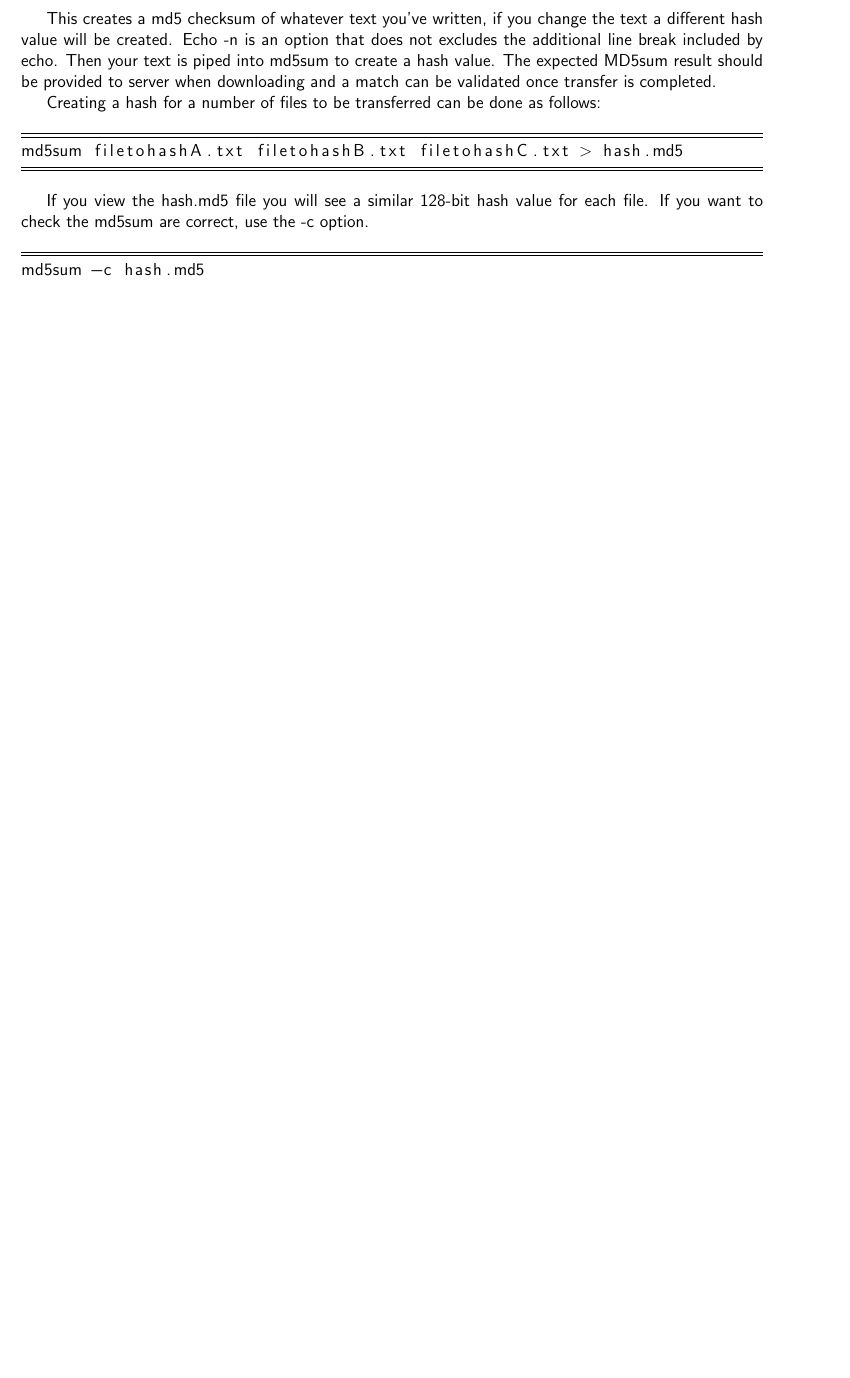
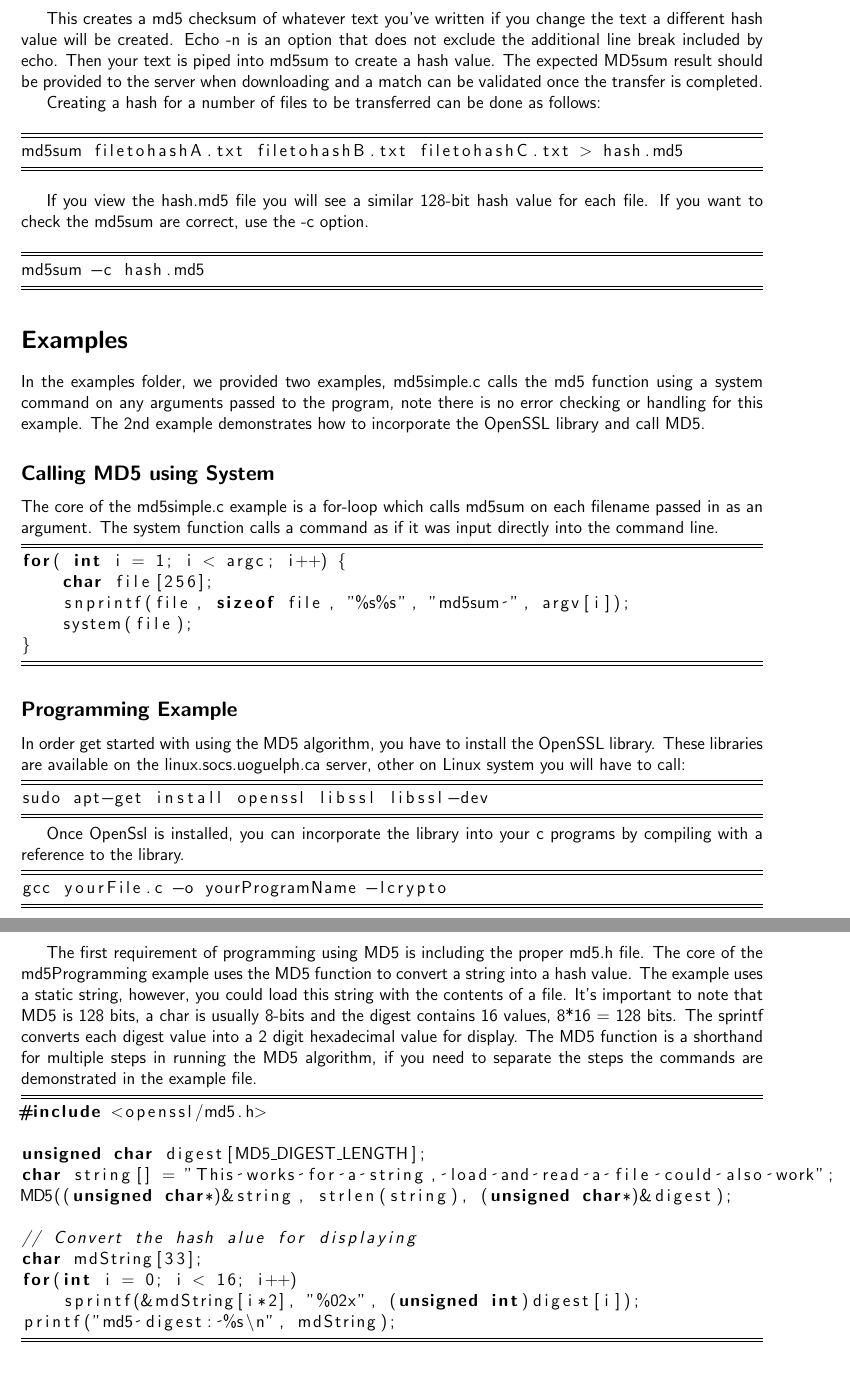
Before and after one commit to judiMc/programming_tools, a LaTeX document (md5/md5Review.tex): part of page 2 of 2 before the commit and two parts of pages 2 and 3 of 3 after it, the two joined at a grey line, cut so that both start at the same text, the shorter picture padded with empty space. Compiled offline with pdfLaTeX.

Commit message:
Adding programming examples for MD5

```diff
--- a/md5/md5Review.tex
+++ b/md5/md5Review.tex
@@ -70,12 +73,12 @@ echo -n "Your Text" | md5sum
 \end{lstlisting}
 \par\end{center}
 
-This creates a md5 checksum of whatever text you've written, if you
+This creates a md5 checksum of whatever text you've written if you
 change the text a different hash value will be created. Echo -n is
-an option that does not excludes the additional line break included
+an option that does not exclude the additional line break included
 by echo. Then your text is piped into md5sum to create a hash value.
-The expected MD5sum result should be provided to server when downloading
-and a match can be validated once transfer is completed.
+The expected MD5sum result should be provided to the server when downloading
+and a match can be validated once the transfer is completed.
 
 Creating a hash for a number of files to be transferred can be done
 as follows:
@@ -94,6 +97,72 @@ md5sum -c hash.md5
 \end{lstlisting}
 \par\end{center}
 
+\section*{Examples \label{sec:Examples}}
+
+In the examples folder, we provided two examples, md5simple.c calls
+the md5 function using a system command on any arguments passed to
+the program, note there is no error checking or handling for this
+example. The 2nd example demonstrates how to incorporate the OpenSSL
+library and call MD5.
+
+\subsection*{Calling MD5 using System}
+
+The core of the md5simple.c example is a for-loop which calls md5sum
+on each filename passed in as an argument. The system function calls
+a command as if it was input directly into the command line.
+
+\begin{lstlisting}[language={C++},tabsize=4,frame=TB]
+for( int i = 1; i < argc; i++) {
+	char file[256];
+    snprintf(file, sizeof file, "%s%s", "md5sum ", argv[i]);
+    system(file);
+}
+\end{lstlisting}
+
+
+\subsection*{Programming Example}
+
+In order get started with using the MD5 algorithm, you have to install
+the OpenSSL library. These libraries are available on the linux.socs.uoguelph.ca
+server, other on Linux system you will have to call:
+
+\begin{lstlisting}[language={C++},tabsize=4,frame=TB]
+sudo apt-get install openssl libssl libssl-dev
+\end{lstlisting}
+
+Once OpenSsl is installed, you can incorporate the library into your
+c programs by compiling with a reference to the library.
+
+\begin{lstlisting}[language={C++},tabsize=4,frame=TB]
+gcc yourFile.c -o yourProgramName -lcrypto
+\end{lstlisting}
+
+The first requirement of programming using MD5 is including the proper
+md5.h file. The core of the md5Programming example uses the MD5 function
+to convert a string into a hash value. The example uses a static string,
+however, you could load this string with the contents of a file. It's
+important to note that MD5 is 128 bits, a char is usually 8-bits and
+the digest contains 16 values, 8{*}16 = 128 bits. The sprintf converts
+each digest value into a 2 digit hexadecimal value for display. The
+MD5 function is a shorthand for multiple steps in running the MD5
+algorithm, if you need to separate the steps the commands are demonstrated
+in the example file.
+
+\begin{lstlisting}[language={C++},tabsize=4,frame=TB]
+#include <openssl/md5.h>
+
+unsigned char digest[MD5_DIGEST_LENGTH];
+char string[] = "This works for a string, load and read a file could also work";
+MD5((unsigned char*)&string, strlen(string), (unsigned char*)&digest);
+
+// Convert the hash alue for displaying
+char mdString[33];
+for(int i = 0; i < 16; i++)
+	sprintf(&mdString[i*2], "%02x", (unsigned int)digest[i]);
+printf("md5 digest: %s\n", mdString);
+\end{lstlisting}
+
+
 \section*{Additional Information \label{sec:Additional-Information}}
 
 The following links can provide useful additional information on MD5:
```
Also changed, not shown: md5/md5Review.tex (27 more changed lines), 2 other files.
